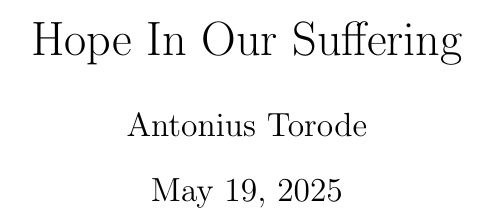
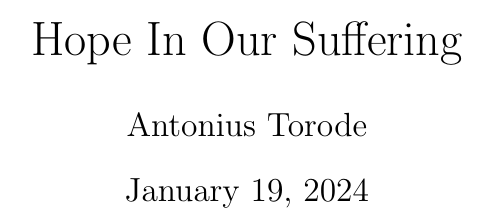
Before and after one commit to torodean/bible-notes, a LaTeX document (sermonettes/Suffering To Hope/Hope In Our Suffering.tex): part of one column of page 1 of 2, cut so that both start at the same text. Compiled offline with pdfLaTeX.

```diff
--- a/sermonettes/Suffering To Hope/Hope In Our Suffering.tex
+++ b/sermonettes/Suffering To Hope/Hope In Our Suffering.tex
@@ -18,6 +18,7 @@
 
 \title{Hope In Our Suffering}
 \author{Antonius Torode}
+\date{January 19, 2024}
 
 %%% Header and Footer Info
 \pagestyle{fancy}
```
Also changed, not shown: sermonettes/Suffering To Hope/Hope In Our Suffering.pdf (added).
